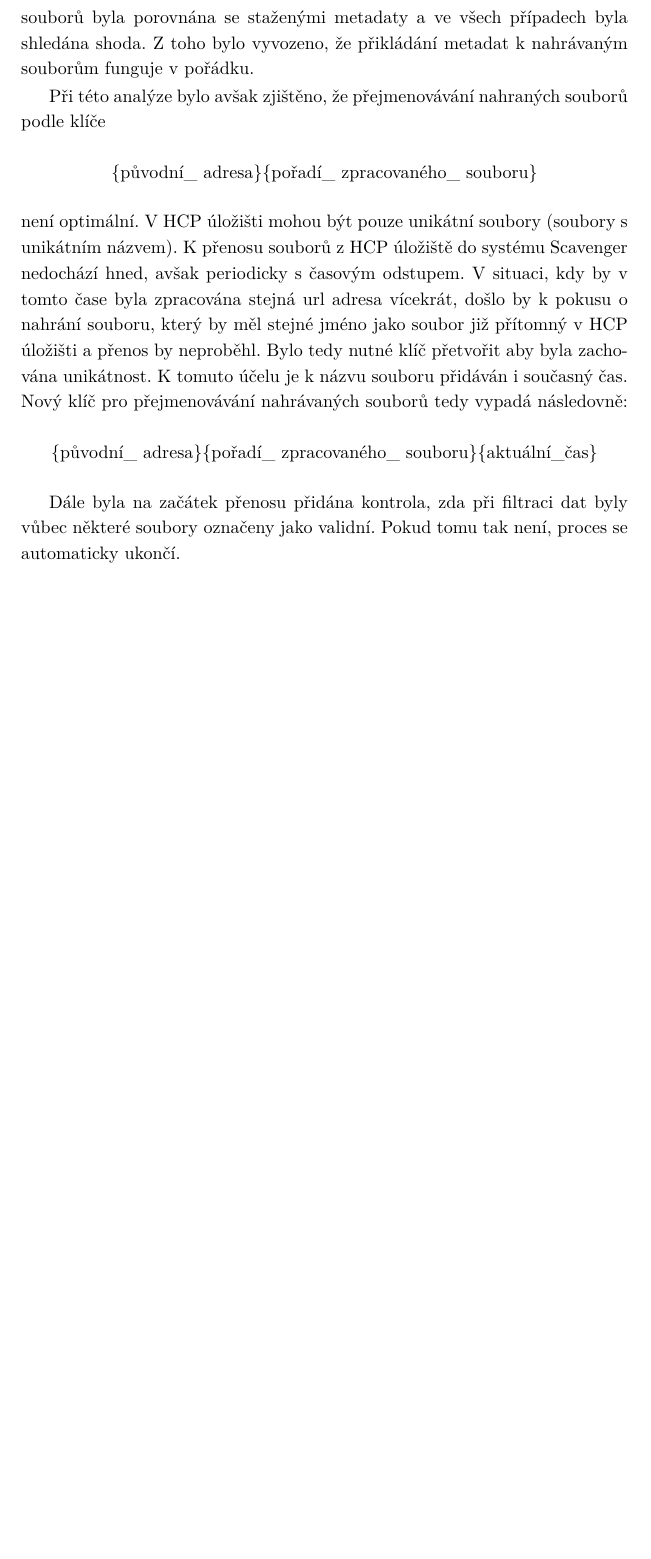
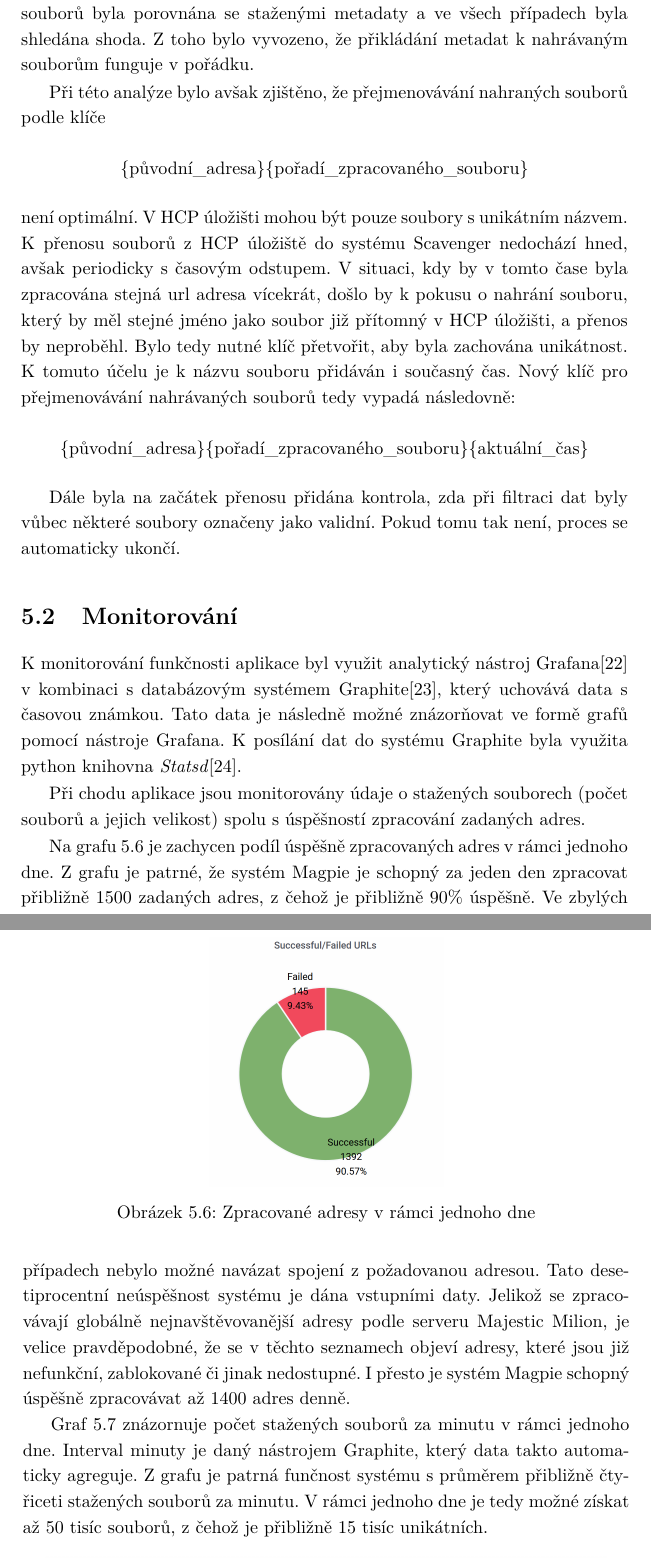
Before and after one commit to MickyMickyMike/Thesis_report, a LaTeX thesis (thesis.tex): part of page 59 of 68 before the commit and two parts of pages 57 and 58 of 68 after it, the two joined at a grey line, cut so that both start at the same text, the shorter picture padded with empty space. The pictures show the PDF file thesis.pdf that the author committed with the source.

Commit message:
Face lift 4

```diff
--- a/thesis.tex
+++ b/thesis.tex
@@ -975,24 +1003,51 @@ for entry in log:
 	\caption{Iterace nad strukturou obsahující logování prohlížeče}
 	\label{snip:selenium_logger}
 \end{figure}
+
 Tento výpis byl následně použit k vytvoření podmínek kontrolujících, zda byla stránka skutečně načtena. Chybové hlášky prohlížeče nejsou nijak exaktní, bylo tedy nutné podmínky vytvořit na základě porovnávání stringů. Z analýzy vyplynulo, že se při neexistující stránce nebo při přerušeném připojení objevují tři rozdílné výpisy. Byly tedy vytvořeny podmínky, které tyto výpisy odchytávají a vytvářejí výjimky, které se na začátku procesu filtrování dat vyhodnocují.
 
 
 \subsection{Přenos souborů do HCP úložiště}
-Posledním krokem testování byl klient pro HCP úložiště. Samotná komunikace s úložištěm je zajištěna pomocí knihovny vytvořené týmem spravujícím systém Scavenger, tuto funkcionalitu tedy testovat nutné nebylo. V testovacím procesu bylo převážně kontrolováno správné přikládání metadat k nahrávaným souborům. K testování byl opět využit starší seznam nejnavštěvovaných url adres shromážděný službou Alexa top sites\cite{alexa} o velikosti 1000 vzorků. Jelikož je přenos závislý na stažených datech, byly tyto vzorky nejdříve zpracovány komponentou pro stahování a filtraci dat. Soubory, které byly v tomto kroku vyhodnocené jako validní byly spolu s jejich metadaty nahrány do HCP úložiště a následně byla provedena kontrola nahraných dat. Metadata nahraných souborů byla porovnána se staženými metadaty a ve všech případech byla shledána shoda. Z toho bylo vyvozeno, že přikládání metadat k nahrávaným souborům funguje v pořádku.
+Posledním krokem testování byl klient pro HCP úložiště. Samotná komunikace s úložištěm je zajištěna pomocí knihovny vytvořené týmem spravujícím systém Scavenger, tuto funkcionalitu tedy testovat nutné nebylo. V testovacím procesu bylo převážně kontrolováno správné přikládání metadat k nahrávaným souborům. K testování byl opět využit starší seznam nejnavštěvovaných url adres shromážděný službou Alexa top sites\cite{alexa} o velikosti 1000 vzorků. Jelikož je přenos závislý na stažených datech, byly tyto vzorky nejdříve zpracovány komponentou pro stahování a filtraci dat. Soubory, které byly v tomto kroku vyhodnocené jako validní, byly spolu s jejich metadaty nahrány do HCP úložiště a následně byla provedena kontrola nahraných dat. Metadata nahraných souborů byla porovnána se staženými metadaty a ve všech případech byla shledána shoda. Z toho bylo vyvozeno, že přikládání metadat k nahrávaným souborům funguje v pořádku.
 
 Při této analýze bylo avšak zjištěno, že přejmenovávání nahraných souborů podle klíče
 \begin{center}\label{prej}
-\{původní\_ adresa\}\{pořadí\_ zpracovaného\_ souboru\}
+\{původní\_adresa\}\{pořadí\_zpracovaného\_souboru\}
 \end{center}
- není optimální. V HCP úložišti mohou být pouze unikátní soubory (soubory s unikátním názvem). K přenosu souborů z HCP úložiště do systému Scavenger nedochází hned, avšak periodicky s časovým odstupem. V situaci, kdy by v tomto čase byla zpracována stejná url adresa vícekrát, došlo by k pokusu o nahrání souboru, který by měl stejné jméno jako soubor již přítomný v HCP úložišti a přenos by neproběhl. Bylo tedy nutné klíč přetvořit aby byla zachována unikátnost. K tomuto účelu je k názvu souboru přidáván i současný čas. Nový klíč pro přejmenovávání nahrávaných souborů tedy vypadá následovně:
+ není optimální. V HCP úložišti mohou být pouze soubory s unikátním názvem. K přenosu souborů z HCP úložiště do systému Scavenger nedochází hned, avšak periodicky s časovým odstupem. V situaci, kdy by v tomto čase byla zpracována stejná url adresa vícekrát, došlo by k pokusu o nahrání souboru, který by měl stejné jméno jako soubor již přítomný v HCP úložišti, a přenos by neproběhl. Bylo tedy nutné klíč přetvořit, aby byla zachována unikátnost. K tomuto účelu je k názvu souboru přidáván i současný čas. Nový klíč pro přejmenovávání nahrávaných souborů tedy vypadá následovně:
 \begin{center}\label{prejm}
-\{původní\_ adresa\}\{pořadí\_ zpracovaného\_ souboru\}\{aktuální\_čas\}
+\{původní\_adresa\}\{pořadí\_zpracovaného\_souboru\}\{aktuální\_čas\}
 \end{center}
 
 Dále byla na začátek přenosu přidána kontrola, zda při filtraci dat byly vůbec některé soubory označeny jako validní. Pokud tomu tak není, proces se automaticky ukončí.
 
+
+\section{Monitorování}\label{monitoring}
+K monitorování funkčnosti aplikace byl využit analytický nástroj Grafana\cite{grafana} v kombinaci s databázovým systémem Graphite\cite{graphite}, který uchovává data s časovou známkou. Tato data je následně možné znázorňovat ve formě grafů pomocí nástroje Grafana. K posílání dat do systému Graphite byla využita python knihovna \textit{Statsd}\cite{statistika}.
+
+Při chodu aplikace jsou monitorovány údaje o stažených souborech (počet souborů a jejich velikost) spolu s úspěšností zpracování zadaných adres.
+
+\begin{figure}[h]
+	\centering
+	\includegraphics[width=5cm]{pictures/URLgraph.png}
+	\caption{Zpracované adresy v rámci jednoho dne}
+	\label{fig:urls}
+\end{figure}
+
+Na grafu \ref{fig:urls} je zachycen podíl úspěšně zpracovaných adres v rámci jednoho dne. Z grafu je patrné, že systém Magpie je schopný za jeden den zpracovat přibližně 1500 zadaných adres, z čehož je přibližně 90\% úspěšně. Ve zbylých případech nebylo možné navázat spojení z požadovanou adresou. Tato  desetiprocentní neúspěšnost systému je dána vstupními daty. Jelikož se zpracovávají globálně nejnavštěvovanější adresy podle serveru Majestic Milion, je velice pravděpodobné, že se v těchto seznamech objeví adresy, které jsou již nefunkční, zablokované či jinak nedostupné. I přesto je systém Magpie schopný úspěšně zpracovávat až 1400 adres denně.
+
+Graf \ref{fig:files2} znázornuje počet stažených souborů za minutu v rámci jednoho dne. Interval minuty je daný nástrojem Graphite, který data takto automaticky agreguje. Z grafu je patrná funčnost systému s průměrem přibližně čtyřiceti stažených souborů za minutu. V rámci jednoho dne je tedy možné získat až 50 tisíc souborů, z čehož je přibližně 15 tisíc unikátních.
+
+
+\begin{figure}[h]
+	\centering
+	\includegraphics[width=12cm]{pictures/files3.png}
+	\caption{Počet stažených souborů v rámci jednoho dne}
+	\label{fig:files2}
+\end{figure}
+
+
+\chapter{Přínos a budoucí využití}
 \section{Zobecnění projektu a budoucí využití}
-V současné době je projekt Magpie využit k doplňování cleansetu stahováním zdrojových souborů webových stránek s vysokou prevalencí. Při vývoji se ale již počítalo s jeho širším využitím v jiných aplikacích potřebujících zabezpečený zisk zdrojových souborů. Jedním z takových případů může být analýza phishingových stránek. Jedná se o stránky, které využívají nepozornosti uživatele k zisku citlivých informací. Při analýze těchto stránek, tedy při rozhodování zda je stránka phishingového charakteru, je často potřeba podívat se do zdrojových souborů stránky. K zisku těchto dat by bylo možné využívat systém Magpie.
+V současné době je projekt Magpie využíván k doplňování cleansetu stahováním zdrojových souborů webových stránek s vysokou prevalencí. Při vývoji se ale již počítalo s jeho širším využitím v jiných aplikacích potřebujících zabezpečený zisk zdrojových souborů. Jedním z takových případů může být analýza phishingových stránek. Jedná se o stránky, které využívají nepozornosti uživatele k zisku citlivých informací. Při analýze těchto stránek, tedy při rozhodování, zda je stránka phishingového charakteru, je často potřeba podívat se do zdrojových souborů stránky. K zisku těchto dat by bylo možné využívat systém Magpie.
 
-Jiným využitím Magpie při analýze malwaru může být zisk infikovaných souborů s následným nahráním do systému Scavenger. Systém Scavenger obsahuje kromě databáze cleansetu mimojiné i databázi škodlivých souborů. Rozhodovací logika vložení nahrávaného souboru do příslušné databáze je lehce implementovatelná v systému Scavenger pomocí filterů založených na metadatech nahrávaných souborů. Pokud by byla tedy metadata obohacena o tuto informaci, je Magpie schopný zpracovávat i infikovaná data.
@@ -1004,2 +1060,8 @@ Hlavní přínos systému Magpie je v automatizaci doplňování cleansetu. Dř
 
+\begin{figure}[h]
+	\centering
+	\includegraphics[width=12cm]{pictures/scav.png}
+	\caption{Unikátní soubory přidané do systému Scavenger}
+	\label{fig:scav}
+\end{figure}
 
```
Also changed, not shown: pictures/URLgraph.PNG (added), pictures/files1.PNG (added), pictures/files2.PNG (added), pictures/files3.PNG (added), pictures/project_diagram.png (added), pictures/scav.png (added), thesis.pdf, thesis.tex (91 more changed lines).
